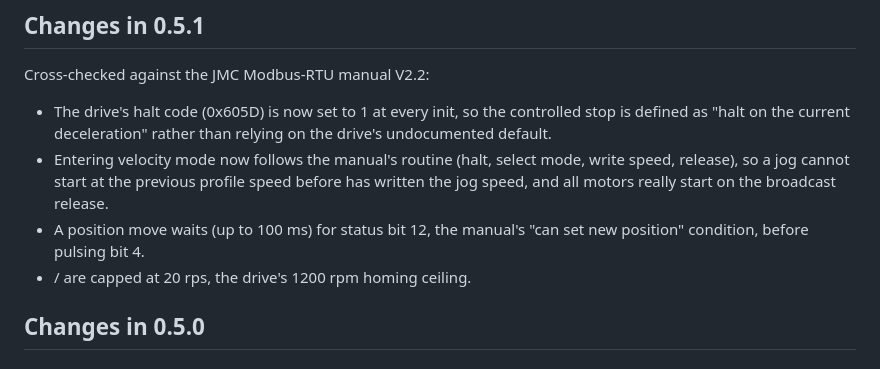
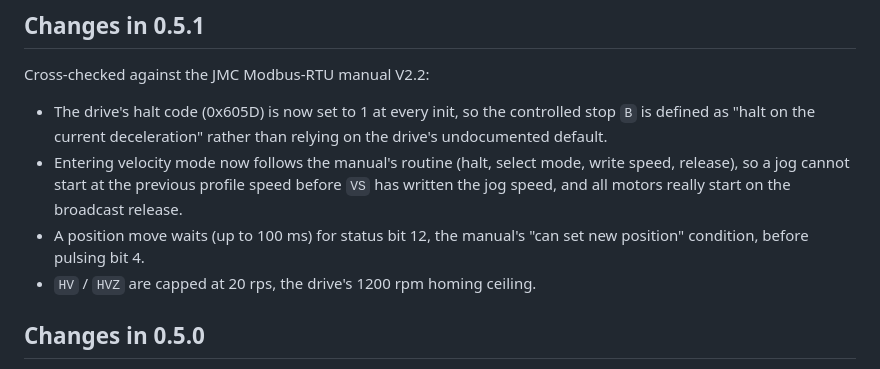
Before and after one commit to ailagari/JMCMotors, a Markdown page: README.md, the part around the change. Rendered like a GitHub page.

Commit message:
README: restore command names in the 0.5.1 notes
Co-Authored-By: Claude Fable 5.1 <noreply@anthropic.com>

```diff
--- a/README.md
+++ b/README.md
@@ -230,10 +230,16 @@ you set are correct and reachable before relying on replies.
 
 Cross-checked against the JMC Modbus-RTU manual V2.2:
 
-- The drive's halt code (0x605D) is now set to 1 at every init, so the controlled stop  is defined as "halt on the current deceleration" rather than relying on the drive's undocumented default.
-- Entering velocity mode now follows the manual's routine (halt, select mode, write speed, release), so a jog cannot start at the previous profile speed before  has written the jog speed, and all motors really start on the broadcast release.
-- A position move waits (up to 100 ms) for status bit 12, the manual's "can set new position" condition, before pulsing bit 4.
--  /  are capped at 20 rps, the drive's 1200 rpm homing ceiling.
+- The drive's halt code (0x605D) is now set to 1 at every init, so the
+  controlled stop `B` is defined as "halt on the current deceleration" rather
+  than relying on the drive's undocumented default.
+- Entering velocity mode now follows the manual's routine (halt, select mode,
+  write speed, release), so a jog cannot start at the previous profile speed
+  before `VS` has written the jog speed, and all motors really start on the
+  broadcast release.
+- A position move waits (up to 100 ms) for status bit 12, the manual's "can
+  set new position" condition, before pulsing bit 4.
+- `HV` / `HVZ` are capped at 20 rps, the drive's 1200 rpm homing ceiling.
 
 ## Changes in 0.5.0
 
```
